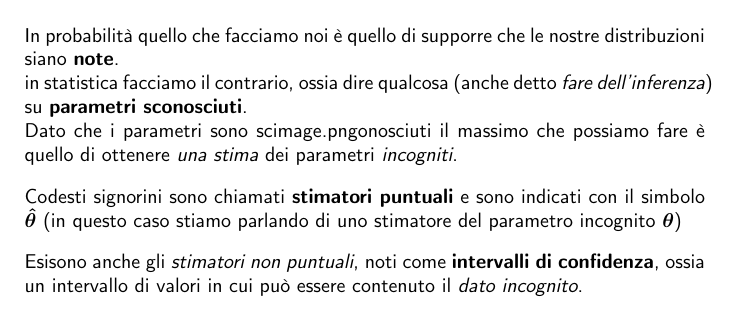
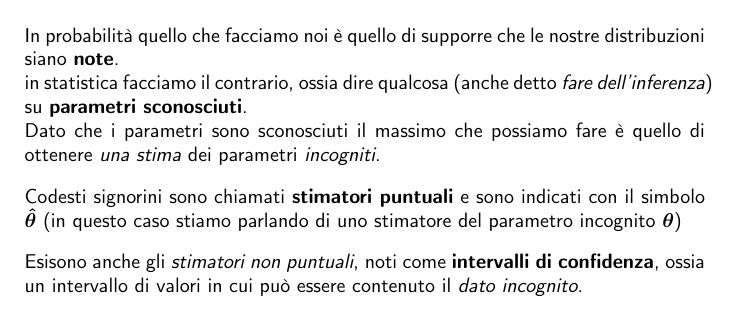
Before and after one commit to Jakkyy/LaTeX, a LaTeX document (appunti uni/statistica/statistica.tex): part of page 4 of 65, cut so that both start at the same text. Compiled offline with pdfLaTeX.

Commit message:
last commit maybe

```diff
--- a/appunti uni/statistica/statistica.tex
+++ b/appunti uni/statistica/statistica.tex
@@ -49,7 +49,7 @@
     \section{Introduzione}
     In probabilità quello che facciamo noi è quello di supporre che le nostre distribuzioni siano \textbf{note}. \\
     in statistica facciamo il contrario, ossia dire qualcosa (anche detto \textit{fare dell'inferenza}) su \textbf{parametri sconosciuti}. \\
-    Dato che i parametri sono scimage.pngonosciuti il massimo che possiamo fare è quello di ottenere \textit{una stima} dei parametri \textit{incogniti}. \\[2ex]
+    Dato che i parametri sono sconosciuti il massimo che possiamo fare è quello di ottenere \textit{una stima} dei parametri \textit{incogniti}. \\[2ex]
     Codesti signorini sono chiamati \textbf{stimatori puntuali} e sono indicati con il simbolo $\boldsymbol{\hat{\theta}}$ (in questo caso stiamo parlando di uno stimatore del parametro incognito $\boldsymbol{\theta}$) \\[2ex]
     Esisono anche gli \textit{stimatori non puntuali}, noti come \textbf{intervalli di confidenza}, ossia un intervallo di valori in cui può essere contenuto il \textit{dato incognito}.
     \paragraph{Esempio} $\hat{\theta}? \quad \text{Altezza della popolazione}$ \\[2ex]
```
Also changed, not shown: appunti uni/statistica/statistica.pdf, 3 other files.
